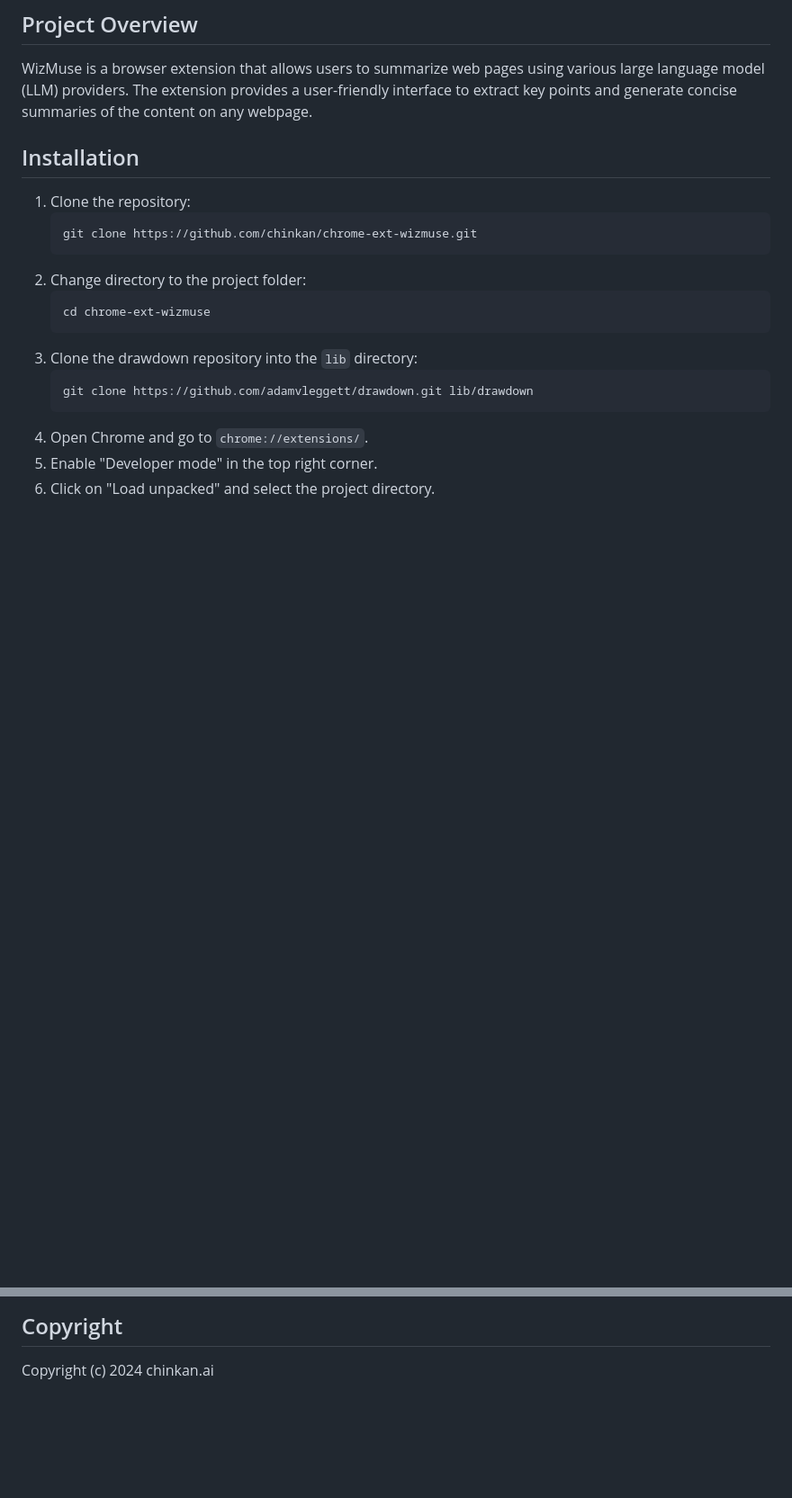
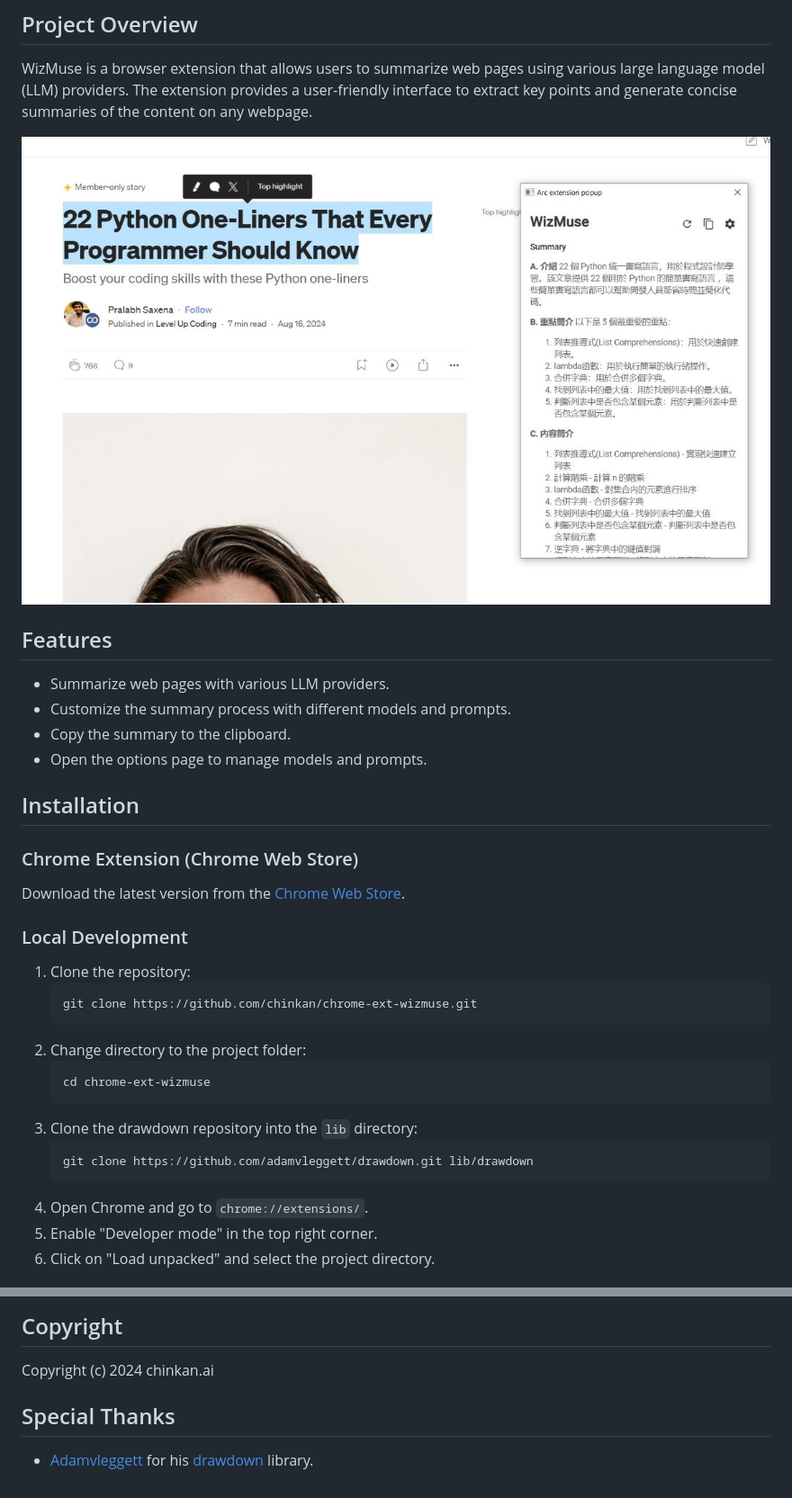
Before and after one commit to chinkan/chrome-ext-wizmuse, a Markdown page: README.md, 2 parts joined by grey strips. Shown: that part at 90% size. GitHub-like rendering; pictures changed too: images/WizMuse1_s.jpg (added); blank space fills up the shorter version.

````diff
--- a/README.md
+++ b/README.md
@@ -4,7 +4,22 @@
 
 WizMuse is a browser extension that allows users to summarize web pages using various large language model (LLM) providers. The extension provides a user-friendly interface to extract key points and generate concise summaries of the content on any webpage.
 
+![WizMuse](/images/WizMuse1_s.jpg)
+
+## Features
+
+-   Summarize web pages with various LLM providers.
+-   Customize the summary process with different models and prompts.
+-   Copy the summary to the clipboard.
+-   Open the options page to manage models and prompts.
+
 ## Installation
+
+### Chrome Extension (Chrome Web Store)
+
+Download the latest version from the [Chrome Web Store](https://chromewebstore.google.com/detail/wizmuse/pkkbpmbapimdajbpfdccdaifnedeknlo?authuser=0&hl=zh-TW).
+
+### Local Development
 
 1. Clone the repository:
     ```bash
@@ -50,3 +75,7 @@ This project is licensed under the GNU General Public License (GPL). You can fre
 ## Copyright
 
 Copyright (c) 2024 chinkan.ai
+
+## Special Thanks
+
+-   [Adamvleggett](https://github.com/adamvleggett) for his [drawdown](https://github.com/adamvleggett/drawdown) library.
````
Also changed, not shown: other parts of README.md (+10 -0 lines), 7 other files.
